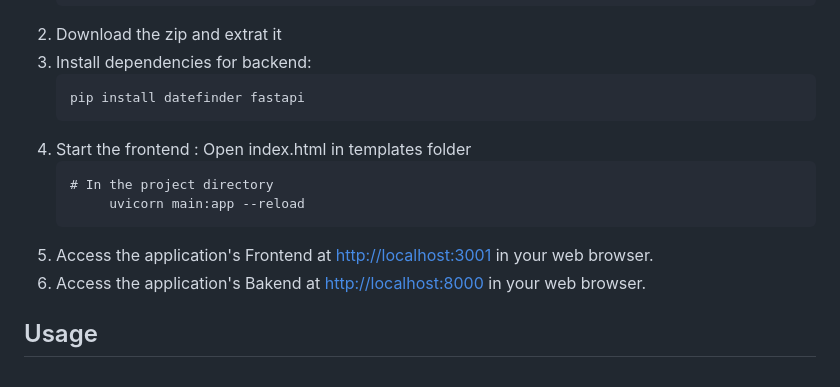
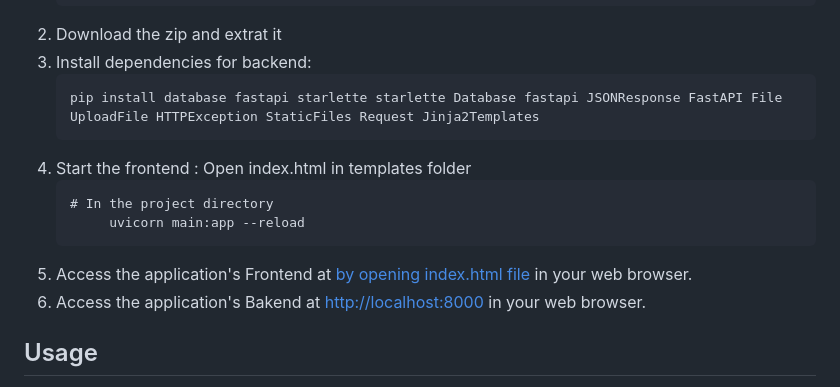
Before and after one commit to sahasjambhule25/Thai_National_idcard_Text_Detection, a Markdown page: README.md, the part around the change. Drawn GitHub-style.

```diff
--- a/README.md
+++ b/README.md
@@ -73,13 +73,13 @@
         </li>
       <li> Download the zip and extrat it</li>
         <li>Install dependencies for  backend:
-<pre>pip install datefinder fastapi</pre>
+<pre>pip install database fastapi starlette starlette Database fastapi JSONResponse FastAPI File UploadFile HTTPException StaticFiles Request Jinja2Templates</pre>
         </li>
         <li>Start the frontend : Open index.html in templates folder
         <pre># In the project directory
      uvicorn main:app --reload</pre>
         </li>
-            <li>Access the application's Frontend at <a href="http://localhost:3001">http://localhost:3001</a> in your web browser.
+            <li>Access the application's Frontend at <a href="http://localhost:3001">by opening index.html file</a> in your web browser.
         <li>Access the application's Bakend at <a href="http://localhost:5000">http://localhost:8000</a> in your web browser.
 
 </li>
```
